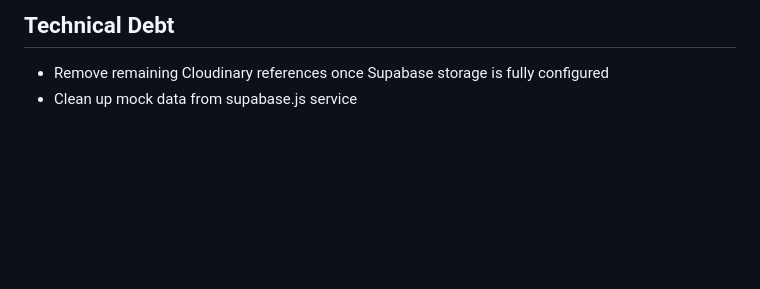
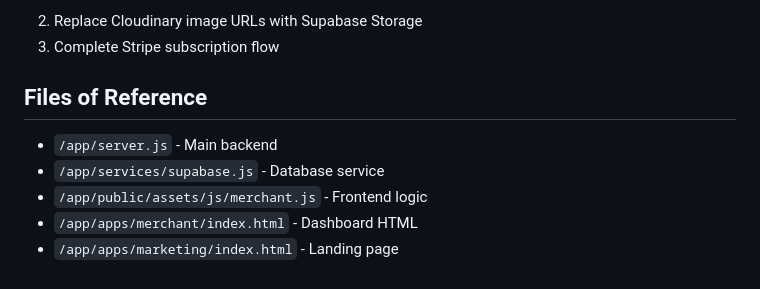
Before and after one commit to PytchMark/ClickMenu, a Markdown page: memory/PRD.md, the part around one of its changes. GitHub-like rendering; blank space fills up the shorter version.

```diff
--- a/memory/PRD.md
+++ b/memory/PRD.md
@@ -106,4 +136,10 @@ QuickMenuJA merchant portal needed production readiness with:
 
-## Technical Debt
-- Remove remaining Cloudinary references once Supabase storage is fully configured
-- Clean up mock data from supabase.js service
+2. Replace Cloudinary image URLs with Supabase Storage
+3. Complete Stripe subscription flow
+
+## Files of Reference
+- `/app/server.js` - Main backend
+- `/app/services/supabase.js` - Database service
+- `/app/public/assets/js/merchant.js` - Frontend logic
+- `/app/apps/merchant/index.html` - Dashboard HTML
+- `/app/apps/marketing/index.html` - Landing page
```
Also changed, not shown: other parts of memory/PRD.md (+110 -80 lines).
